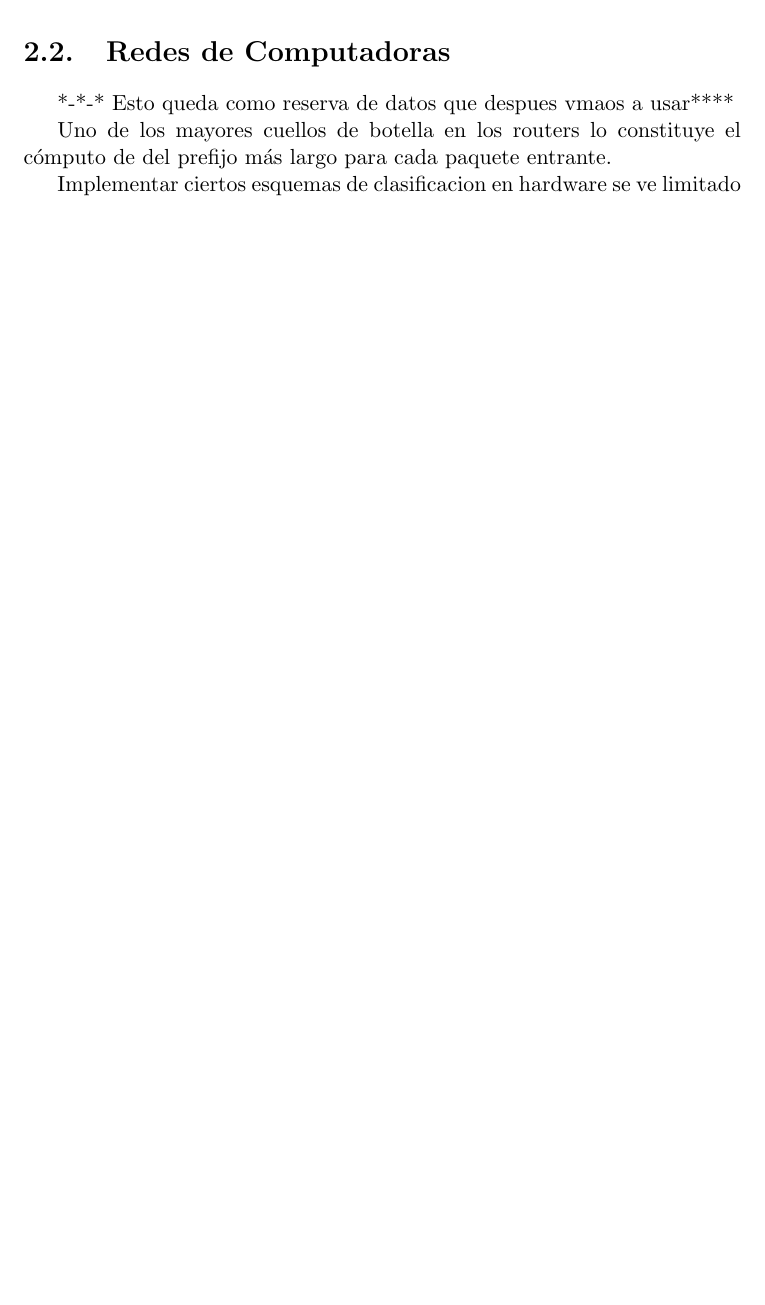
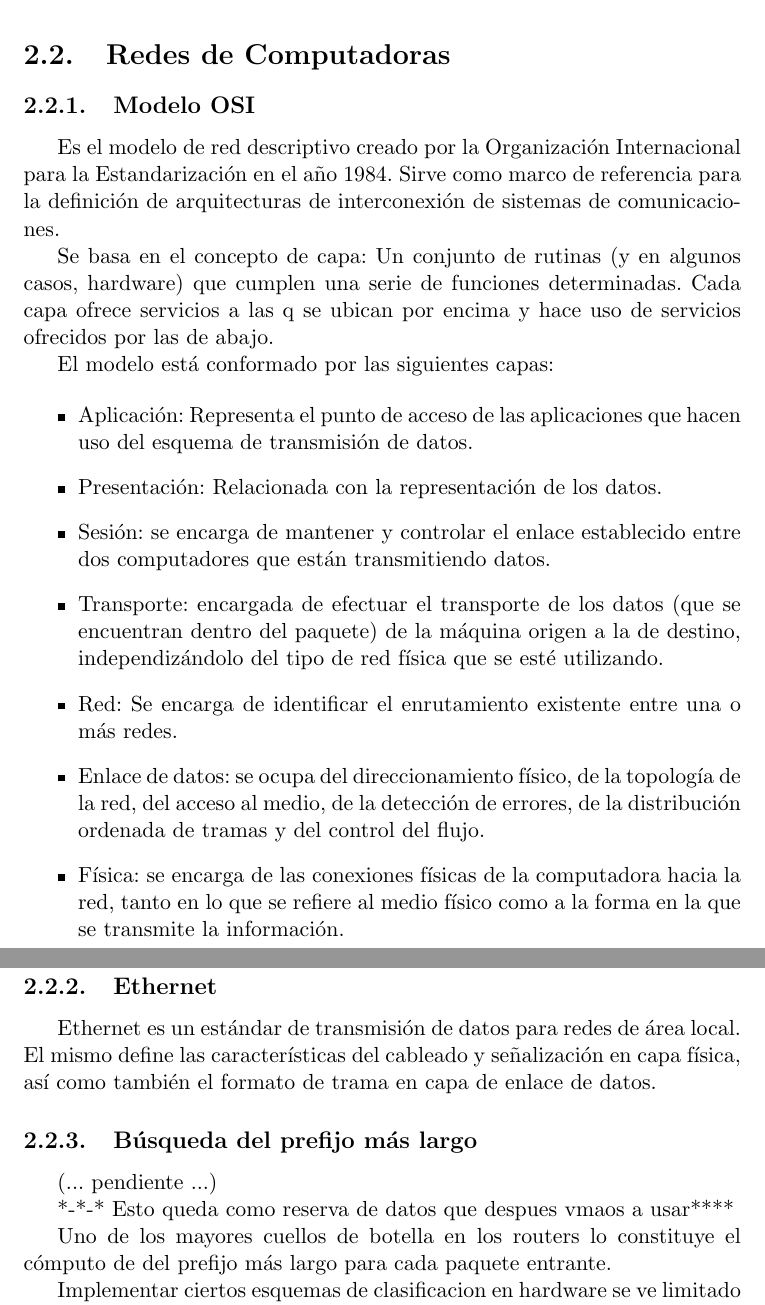
Before and after one commit to jairot/informe, a LaTeX book (informe.tex, which reads 2-sistema/2-sistema.tex): part of page 7 of 26 before the commit and two parts of pages 8 and 9 of 27 after it, the two joined at a grey line, cut so that both start at the same text, the shorter picture padded with empty space. Compiled offline with pdfLaTeX.

Commit message:
Info sobre redes. En proceso.

```diff
--- a/2-sistema/2-sistema.tex
+++ b/2-sistema/2-sistema.tex
@@ -3,5 +3,3 @@ En este capitulo se introduce brevemente una serie de conceptos que fueron utili
 
 \section{Sistemas Embebidos y Logica Reconfigurable}
 Un Sistema embebido es una combinacion de hardware y software diseñado para realizar funciones dedicadas,generalmente en tiempo real. En algunos casos los sistemas embebidos no actuan de manera independiente y se encuentran integrados en un sistema o producto mayor.
-En la actualidad el 98\% de los Microprocesadores fabricados tienen como destino algun sistema embebido mientras que solo el 2\% se destina a Microprocesadores de proposito general.
-El Campo de aplicacion para los sistemas embebidos es muy amplio, pero se encuentran mayormente en:
@@ -8,3 +15,5 @@ El Campo de aplicacion para los sistemas embebidos es muy amplio, pero se encuen
+\item Perifericos de Comunicacion.
+\end{itemize}
 
 
 
@@ -12,9 +21,38 @@ El Campo de aplicacion para los sistemas embebidos es muy amplio, pero se encuen
 
 \section{Redes de Computadoras}
 
-*-*-* Esto queda como reserva de datos que despues vmaos a usar****
+\subsection{Modelo OSI}
+
+Es el modelo de red descriptivo creado por la Organización Internacional para la Estandarización en el año 1984. Sirve como marco de referencia para la definición de arquitecturas de interconexión de sistemas de comunicaciones.
+
+Se basa en el concepto de capa: Un conjunto de rutinas (y en algunos casos, hardware) que cumplen una serie de funciones determinadas. Cada capa ofrece servicios a las q se ubican por encima y hace uso de servicios ofrecidos por las de abajo.
+
+El modelo está conformado por las siguientes capas:
+
+\begin{itemize}
+	\item Aplicación: Representa el punto de acceso de las aplicaciones que hacen uso del esquema de transmisión de datos.
+	\item Presentación: Relacionada con la representación de los datos.
+	\item Sesión: se encarga de mantener y controlar el enlace establecido entre dos computadores que están transmitiendo datos.
+	\item Transporte: encargada de efectuar el transporte de los datos (que se encuentran dentro del paquete) de la máquina origen a la de destino, independizándolo del tipo de red física que se esté utilizando.
+	\item Red: Se encarga de identificar el enrutamiento existente entre una o más redes.
+	\item Enlace de datos: se ocupa del direccionamiento físico, de la topología de la red, del acceso al medio, de la detección de errores, de la distribución ordenada de tramas y del control del flujo.
+	\item Física: se encarga de las conexiones físicas de la computadora hacia la red, tanto en lo que se refiere al medio físico como a la forma en la que se transmite la información.
+\end{itemize}
 
 
+
+\subsection{Ethernet}
+
+Ethernet es un estándar de transmisión de datos para redes de área local. El mismo define las características del cableado y señalización en capa física, así como también el formato de trama en capa de enlace de datos.
+
+
+
+\subsection{Búsqueda del prefijo más largo}
+
+(... pendiente ...)
+
+
+*-*-* Esto queda como reserva de datos que despues vmaos a usar****
 
 Uno de los mayores cuellos de botella en los routers lo constituye el cómputo de del prefijo más largo para cada paquete entrante.
 
```
Also changed, not shown: 2-sistema/2-sistema.tex (9 more changed lines).
